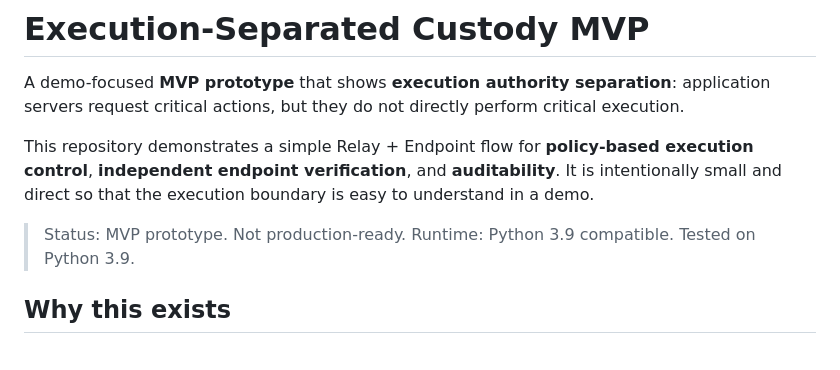
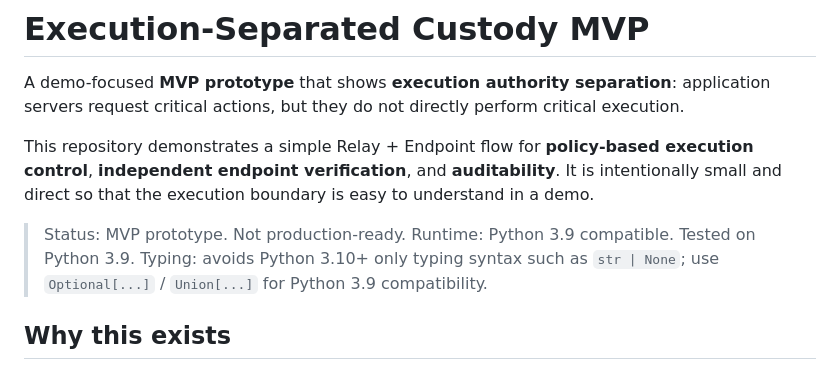
Before and after one commit to OpenEntry921/OTOCN_HSM_mvp, a Markdown page: README.md, the part around the change. Rendered like a GitHub page.

Commit message:
Document Python 3.9 typing compatibility

```diff
--- a/README.md
+++ b/README.md
@@ -7,6 +7,7 @@ This repository demonstrates a simple Relay + Endpoint flow for **policy-based e
 > Status: MVP prototype. Not production-ready.
 > Runtime: Python 3.9 compatible.
 > Tested on Python 3.9.
+> Typing: avoids Python 3.10+ only typing syntax such as `str | None`; use `Optional[...]` / `Union[...]` for Python 3.9 compatibility.
 
 ## Why this exists
 
```
